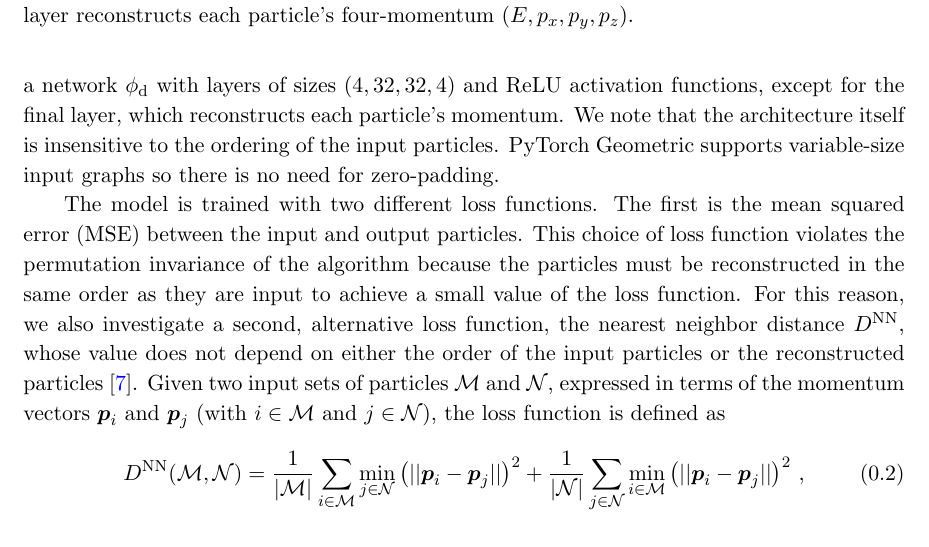
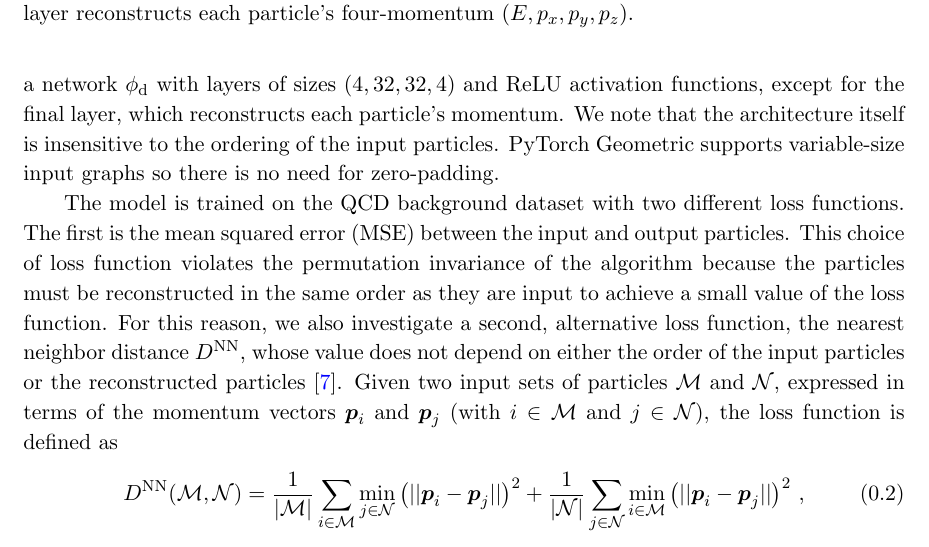
Before and after one commit to jmduarte/GraphAutoencoderLHCO2020PaperContribution, a LaTeX document (contribution.tex): part of page 2 of 7, cut so that both start at the same text. Compiled offline with pdfLaTeX.

Commit message:
Updates from Overleaf

```diff
--- a/contribution.tex
+++ b/contribution.tex
@@ -78,7 +78,7 @@ We note that the architecture itself is insensitive to the ordering of the input
 PyTorch Geometric supports variable-size input graphs so there is no need for zero-padding.
 
 % loss function and training
-The model is trained with two different loss functions.
+The model is trained on the QCD background dataset with two different loss functions.
 The first is the mean squared error (MSE) between the input and output particles.
 This choice of loss function violates the permutation invariance of the algorithm because the particles must be reconstructed in the same order as they are input to achieve a small value of the loss function.
 For this reason, we also investigate a second, alternative loss function, the nearest neighbor distance $D^\mathrm{NN}$, whose value does not depend on either the order of the input particles or the reconstructed particles~\cite{sparsegen_vae}.
```
